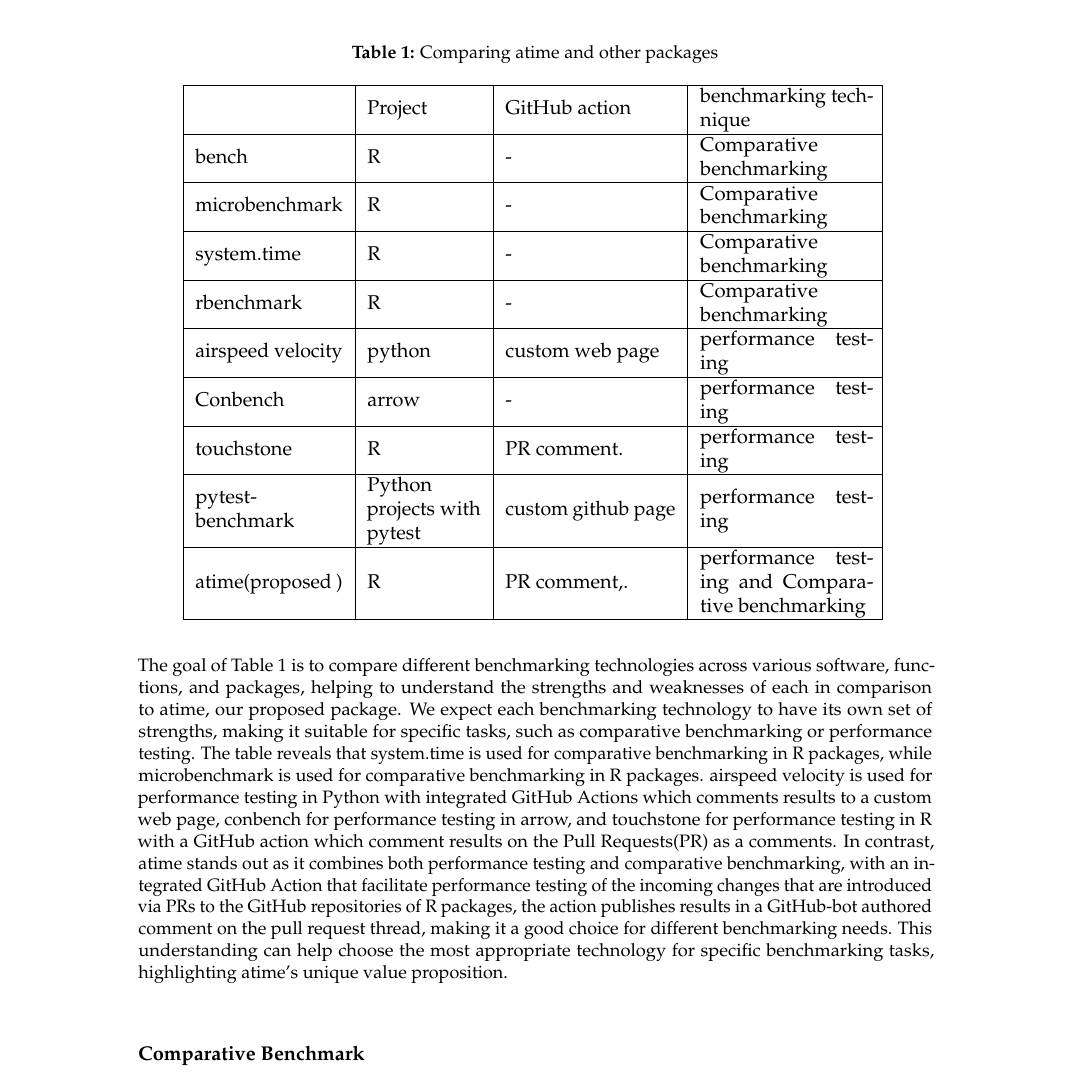
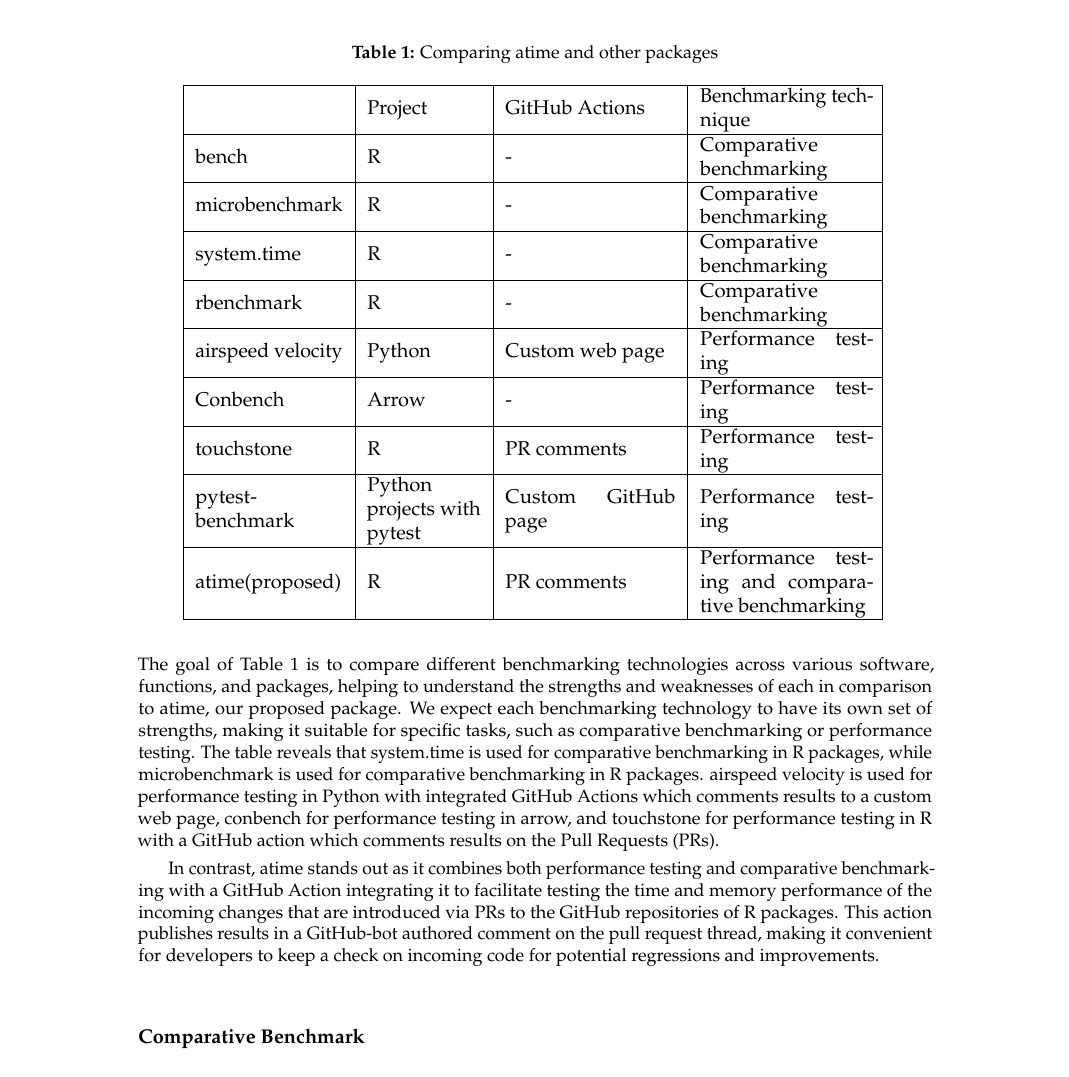
Before and after one commit to DorisAmoakohene/Doris-Amoakohene-atime-for-asymptotic-Timings, a LaTeX document (RJwrapper.tex, which reads DorisAmoakohene.tex): part of page 2 of 12, cut so that both start at the same text. Compiled offline with pdfLaTeX.

Commit message:
Update DorisAmoakohene.tex

```diff
--- a/DorisAmoakohene.tex
+++ b/DorisAmoakohene.tex
@@ -32,7 +32,7 @@
         \caption{Comparing atime and other packages}
     \begin{tabular}{|m{2.6cm}|m{2cm}|m{3cm}|m{3cm}|m{4cm}|}
     \hline
-         & Project & GitHub action & benchmarking technique\\
+         & Project & GitHub Actions & Benchmarking technique\\
 \hline
 bench & R  & - &  Comparative benchmarking \\
 
@@ -43,24 +43,25 @@
 \hline
 rbenchmark & R & - & Comparative benchmarking\\
 \hline
-airspeed velocity & python  &  custom web page & performance testing\\
+airspeed velocity & Python & Custom web page & Performance testing\\
 \hline
-Conbench & arrow  & - & performance testing\\
+Conbench & Arrow  & - & Performance testing\\
 \hline
-touchstone & R& PR comment. & performance testing\\
+touchstone & R& PR comments & Performance testing\\
 \hline
 pytest-benchmark & Python
 projects with
-pytest &  custom github page & performance testing\\
+pytest & Custom GitHub page & Performance testing\\
 \hline
-atime(proposed )  & R  & PR comment,. & performance testing and Comparative benchmarking\\
+atime(proposed) & R & PR comments & Performance testing and comparative benchmarking\\
 \hline
     \end{tabular}
     \label{tab:my_label}
 \end{table}
 
-\noindent The goal of Table 1 is to compare different benchmarking technologies across various software, functions, and packages, helping to understand the strengths and weaknesses of each in comparison to atime, our proposed package. We expect each benchmarking technology to have its own set of strengths, making it suitable for specific tasks, such as comparative benchmarking or performance testing. The table reveals that system.time is used for comparative benchmarking in R packages, while microbenchmark is used for comparative benchmarking in R packages. airspeed velocity is used for performance testing in Python with integrated GitHub Actions which comments results to a custom web page, conbench for performance testing in arrow, and touchstone for performance testing in R with a GitHub action which comment results on the Pull Requests(PR) as a comments. In contrast, atime stands out as it combines both performance testing and comparative benchmarking, with an integrated GitHub Action that facilitate performance testing of the incoming changes that are introduced via PRs to the GitHub repositories of R packages, the action publishes results in a GitHub-bot authored comment on the pull request thread, making it a good choice for different benchmarking needs. This understanding can help choose the most appropriate technology for specific benchmarking tasks, highlighting atime's unique value proposition. \\
+\noindent The goal of Table 1 is to compare different benchmarking technologies across various software, functions, and packages, helping to understand the strengths and weaknesses of each in comparison to atime, our proposed package. We expect each benchmarking technology to have its own set of strengths, making it suitable for specific tasks, such as comparative benchmarking or performance testing. The table reveals that system.time is used for comparative benchmarking in R packages, while microbenchmark is used for comparative benchmarking in R packages. airspeed velocity is used for performance testing in Python with integrated GitHub Actions which comments results to a custom web page, conbench for performance testing in arrow, and touchstone for performance testing in R with a GitHub action which comments results on the Pull Requests (PRs).
 
+In contrast, atime stands out as it combines both performance testing and comparative benchmarking with a GitHub Action integrating it to facilitate testing the time and memory performance of the incoming changes that are introduced via PRs to the GitHub repositories of R packages. This action publishes results in a GitHub-bot authored comment on the pull request thread, making it convenient for developers to keep a check on incoming code for potential regressions and improvements.\\
 
 \subsection{Comparative Benchmark}
 
```
